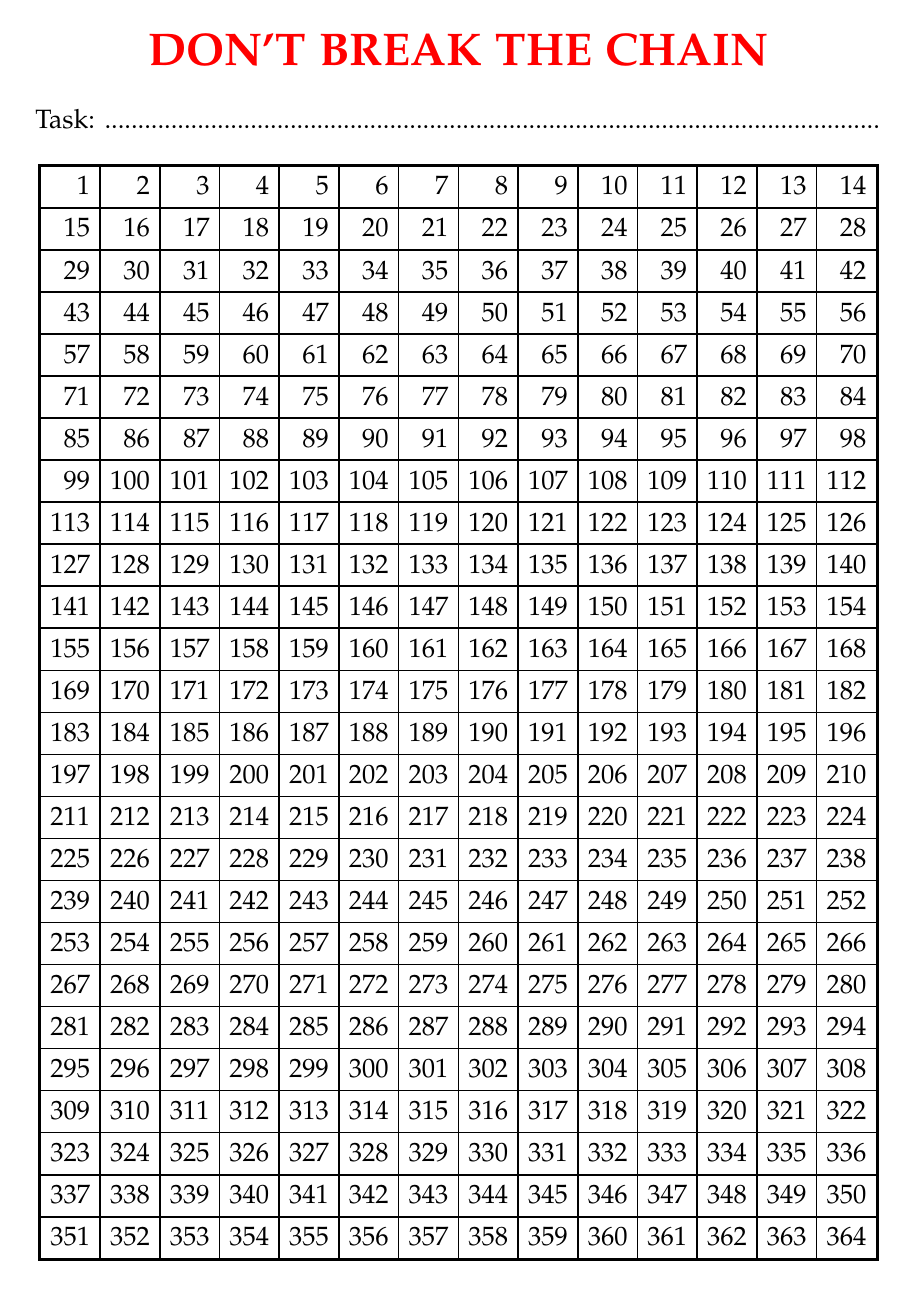
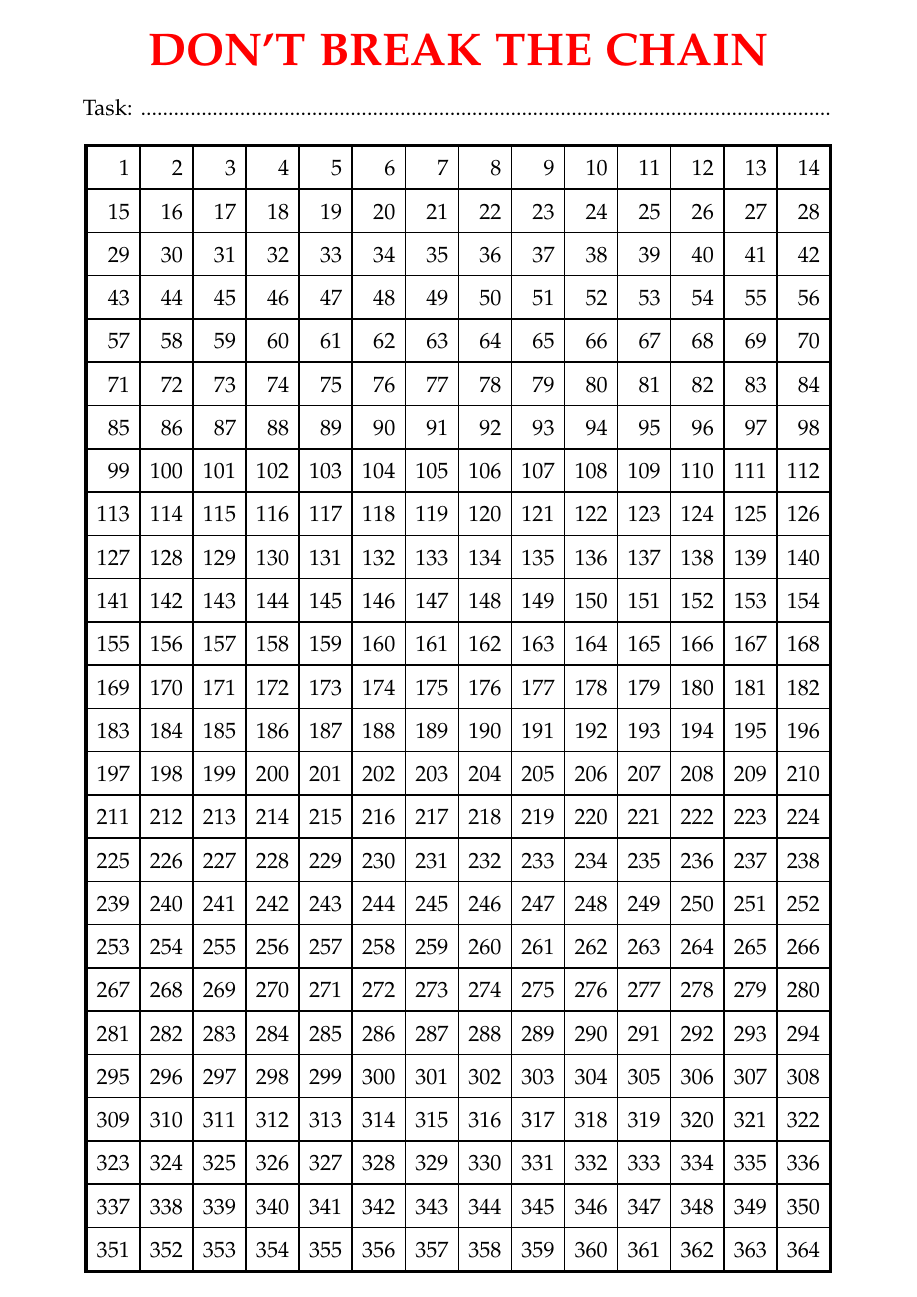
Before and after one commit to a-darwish/dont-break-the-chain, a LaTeX document (dbtc-bold.tex): the whole page. Compiled offline with pdfLaTeX.

Commit message:
dbtc-bold: Minimize DBTC table font size
For less distraction

```diff
--- a/dbtc-bold.tex
+++ b/dbtc-bold.tex
@@ -4,11 +4,13 @@
 % SPDX-License-Identifier: Unlicense
 %
 
-\documentclass[a4paper, 17pt]{extarticle}       % "extarticle" for 13pt+ fonts
+\documentclass[a4paper, 14pt]{extarticle}       % "extarticle" for 13pt+ fonts
                                                 % sizes available: 8, 9, 10, 11, 12, 14, 17, and 20.
 \usepackage[a4paper,                            % A4 paper
         vmargin=0.3in,                          % Vertical margins
         hmargin=0in]{geometry}                  % Manually control horizontal margains for each element
+
+\pagenumbering{gobble}                          % No page numbers
 
 \usepackage[T1]{fontenc}                        % Type-1 fonts
 \usepackage[sc]{mathpazo}                       % Palatino serif font
@@ -19,17 +21,17 @@
 % Table conf: embolden border more than internal lines
 % @arraystretch: More white-space inside each cell
 %
-\renewcommand{\arraystretch}{1.2}
+\renewcommand{\arraystretch}{1.6}
 \newcommand{\internalline}{\\\tabucline[1pt]{-}}
 \newcommand{\externalline}{\tabucline[2pt]{-}}
 
 \begin{document}
 \begin{center}
-{\LARGE \textbf{\color{red}{DON'T BREAK THE CHAIN}}}
+{\huge \textbf{\color{red}{DON'T BREAK THE CHAIN}}}
 \end{center}
 
-\setlength{\parindent}{23pt}
-Task: ..................................................................................................................... \\
+\setlength{\parindent}{54pt}
+Task: ............................................................................................................................. \\
 
 \centering
 \begin{tabu}{|[2pt]r|[1pt]r|[1pt]r|[1pt]r|[1pt]r|[1pt]r|[1pt]r|[1pt]r|[1pt]r|[1pt]r|[1pt]r|[1pt]r|[1pt]r|[1pt]r|[2pt]}
```
Also changed, not shown: pdfs/dbtc-bold.pdf.
